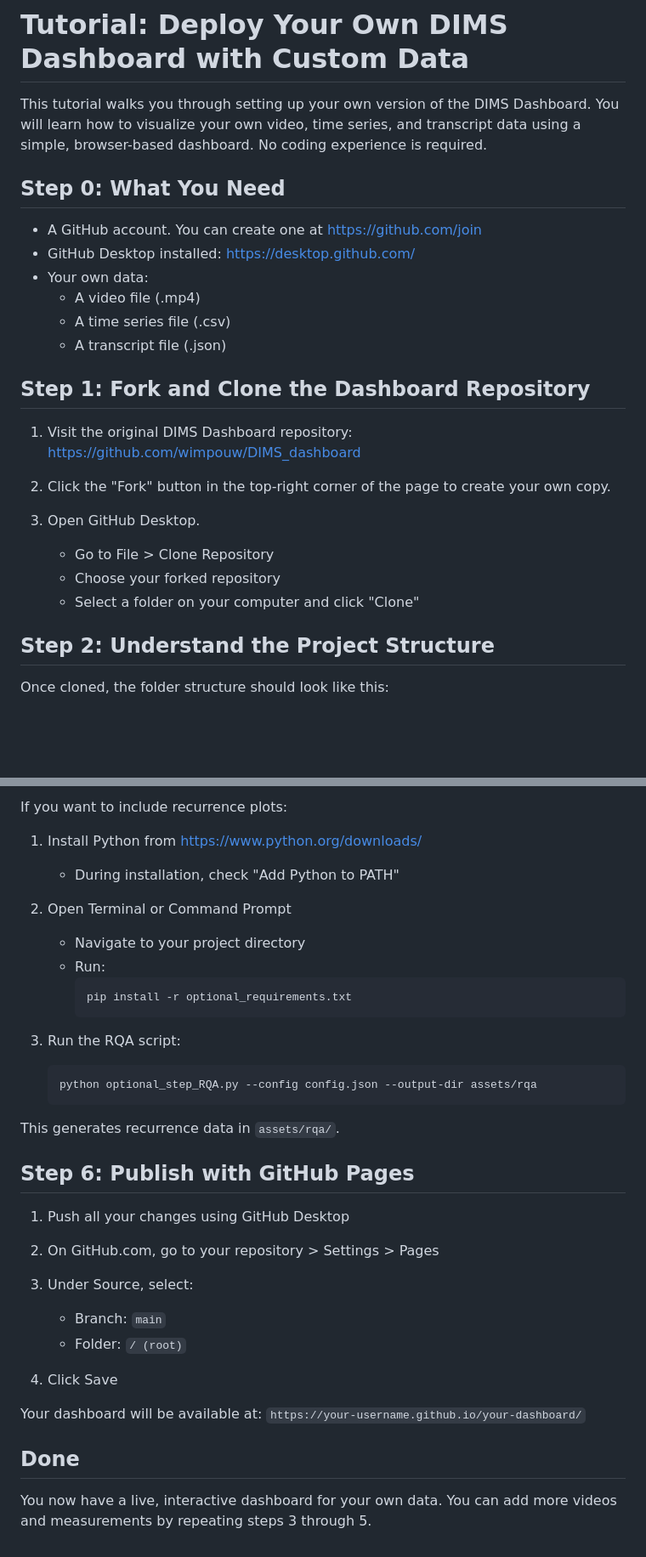
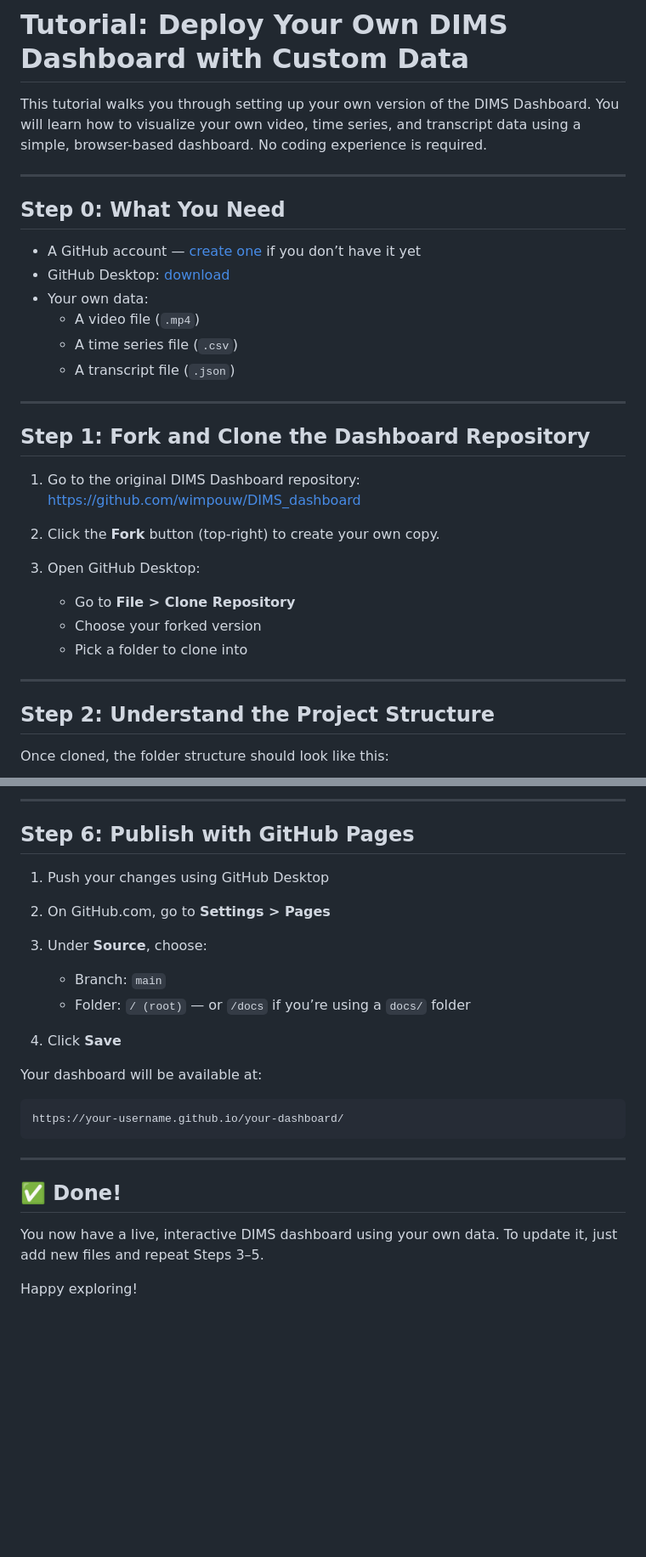
Before and after one commit to mikub97/DIMS_dashboard, a Markdown page: docs/TUTORIAL.md, 2 parts joined by grey strips. Shown at 85% size. Rendered like a GitHub page; blank space fills up the shorter version.

````diff
--- a/docs/TUTORIAL.md
+++ b/docs/TUTORIAL.md
@@ -2,26 +2,32 @@
 
 This tutorial walks you through setting up your own version of the DIMS Dashboard. You will learn how to visualize your own video, time series, and transcript data using a simple, browser-based dashboard. No coding experience is required.
 
+---
+
 ## Step 0: What You Need
 
-- A GitHub account. You can create one at https://github.com/join
-- GitHub Desktop installed: https://desktop.github.com/
+- A GitHub account — [create one](https://github.com/join) if you don’t have it yet
+- GitHub Desktop: [download](https://desktop.github.com/)
 - Your own data:
-  - A video file (.mp4)
-  - A time series file (.csv)
-  - A transcript file (.json)
+  - A video file (`.mp4`)
+  - A time series file (`.csv`)
+  - A transcript file (`.json`)
+
+---
 
 ## Step 1: Fork and Clone the Dashboard Repository
 
-1. Visit the original DIMS Dashboard repository:
+1. Go to the original DIMS Dashboard repository:
    https://github.com/wimpouw/DIMS_dashboard
 
-2. Click the "Fork" button in the top-right corner of the page to create your own copy.
+2. Click the **Fork** button (top-right) to create your own copy.
 
-3. Open GitHub Desktop.
-   - Go to File > Clone Repository
-   - Choose your forked repository
-   - Select a folder on your computer and click "Clone"
+3. Open GitHub Desktop:
+   - Go to **File > Clone Repository**
+   - Choose your forked version
+   - Pick a folder to clone into
+
+---
 
 ## Step 2: Understand the Project Structure
 
@@ -93,38 +131,27 @@ Open `config.json` and make sure it reflects your data:
 
-If you want to include recurrence plots:
-
-1. Install Python from https://www.python.org/downloads/
-   - During installation, check "Add Python to PATH"
-
-2. Open Terminal or Command Prompt
-   - Navigate to your project directory
-   - Run:
-     ```
-     pip install -r optional_requirements.txt
-     ```
-
-3. Run the RQA script:
-   ```
-   python optional_step_RQA.py --config config.json --output-dir assets/rqa
-   ```
-
-This generates recurrence data in `assets/rqa/`.
+---
 
 ## Step 6: Publish with GitHub Pages
 
-1. Push all your changes using GitHub Desktop
+1. Push your changes using GitHub Desktop
 
-2. On GitHub.com, go to your repository > Settings > Pages
+2. On GitHub.com, go to **Settings > Pages**
 
-3. Under Source, select:
+3. Under **Source**, choose:
    - Branch: `main`
-   - Folder: `/ (root)`
+   - Folder: `/ (root)` — or `/docs` if you’re using a `docs/` folder
 
-4. Click Save
+4. Click **Save**
 
 Your dashboard will be available at:
-`https://your-username.github.io/your-dashboard/`
+```
+https://your-username.github.io/your-dashboard/
+```
 
-## Done
+---
 
-You now have a live, interactive dashboard for your own data. You can add more videos and measurements by repeating steps 3 through 5.
+## ✅ Done!
+
+You now have a live, interactive DIMS dashboard using your own data. To update it, just add new files and repeat Steps 3–5.
+
+Happy exploring!
````
Also changed, not shown: other parts of docs/TUTORIAL.md (+57 -25 lines), dashboard generator/ReadME.md (added, +44 -0 lines).
